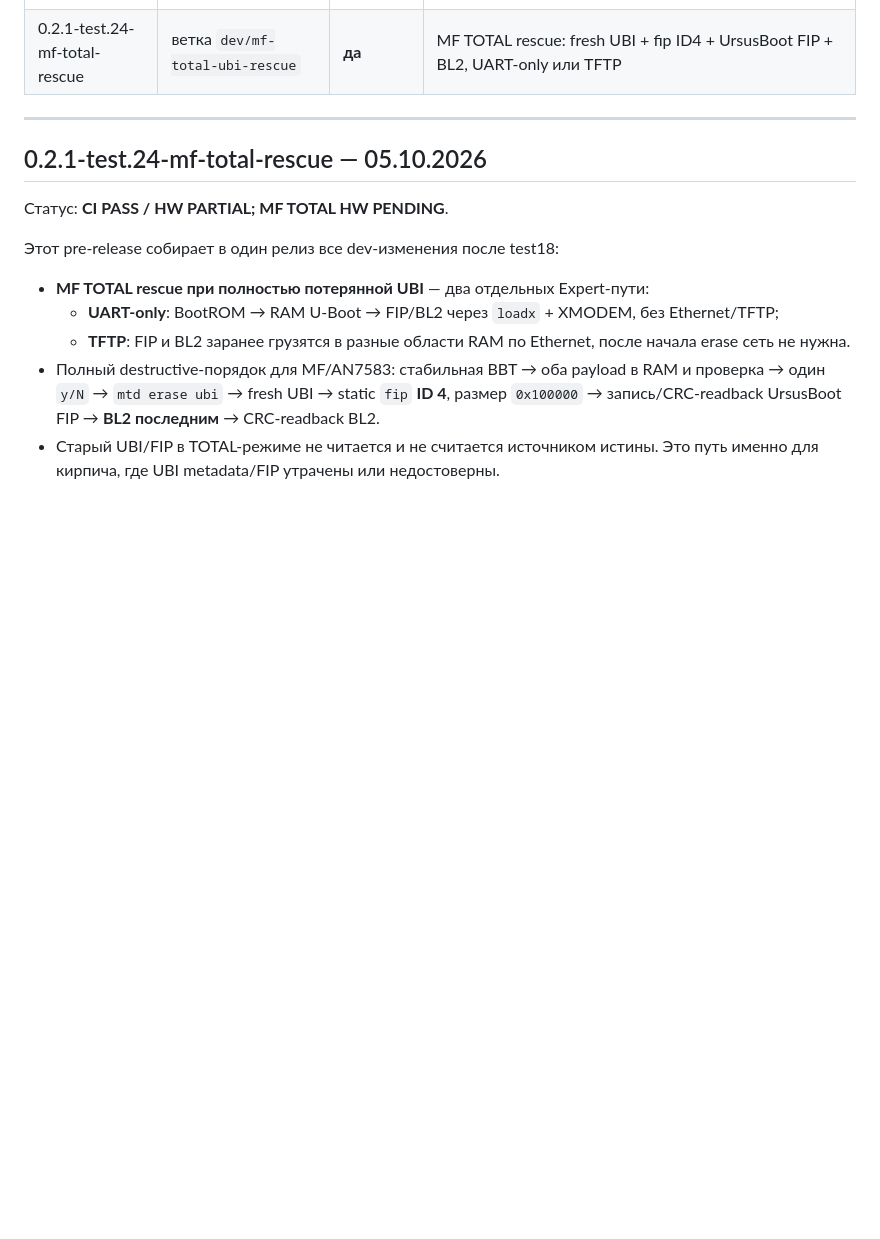
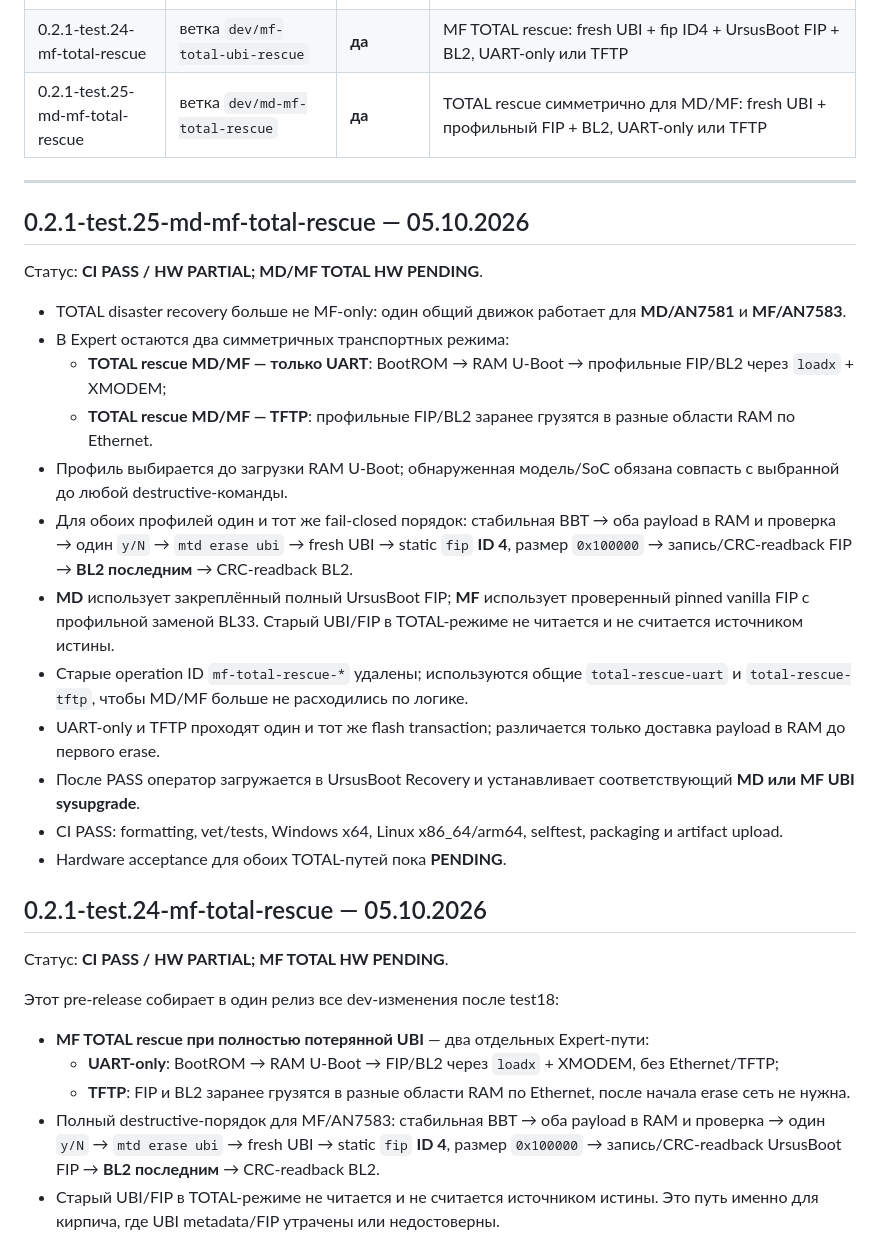
Before and after one commit to Medvedolog/airoha-ursidorescue, a Markdown page: doc/CHANGELOG_RU.md, the part around the change. GitHub-like rendering; blank space fills up the shorter version.

Commit message:
docs: add test25 RU release notes

```diff
--- a/doc/CHANGELOG_RU.md
+++ b/doc/CHANGELOG_RU.md
@@ -51,8 +51,32 @@
 | 0.2.1-test.22 | `77a2dfd` | нет | отдельные BL2 и BL2+FIP rescue для MD/MF |
 | 0.2.1-test.23-uart-noise | `c1391a8` | нет | глобальная устойчивость к шумному UART, destructive-команды не повторяются |
 | 0.2.1-test.24-mf-total-rescue | ветка `dev/mf-total-ubi-rescue` | **да** | MF TOTAL rescue: fresh UBI + fip ID4 + UrsusBoot FIP + BL2, UART-only или TFTP |
+| 0.2.1-test.25-md-mf-total-rescue | ветка `dev/md-mf-total-rescue` | **да** | TOTAL rescue симметрично для MD/MF: fresh UBI + профильный FIP + BL2, UART-only или TFTP |
 
 ---
+
+## 0.2.1-test.25-md-mf-total-rescue — 05.10.2026
+
+Статус: **CI PASS / HW PARTIAL; MD/MF TOTAL HW PENDING**.
+
+- TOTAL disaster recovery больше не MF-only: один общий движок работает для **MD/AN7581** и **MF/AN7583**.
+- В Expert остаются два симметричных транспортных режима:
+  - **TOTAL rescue MD/MF — только UART**: BootROM → RAM U-Boot → профильные FIP/BL2 через `loadx` + XMODEM;
+  - **TOTAL rescue MD/MF — TFTP**: профильные FIP/BL2 заранее грузятся в разные области RAM по Ethernet.
+- Профиль выбирается до загрузки RAM U-Boot; обнаруженная модель/SoC обязана совпасть с выбранной до любой destructive-команды.
+- Для обоих профилей один и тот же fail-closed порядок:
+  стабильная BBT → оба payload в RAM и проверка → один `y/N` → `mtd erase ubi` →
+  fresh UBI → static `fip` **ID 4**, размер `0x100000` → запись/CRC-readback FIP →
+  **BL2 последним** → CRC-readback BL2.
+- **MD** использует закреплённый полный UrsusBoot FIP; **MF** использует проверенный pinned vanilla FIP
+  с профильной заменой BL33. Старый UBI/FIP в TOTAL-режиме не читается и не считается источником истины.
+- Старые operation ID `mf-total-rescue-*` удалены; используются общие `total-rescue-uart` и
+  `total-rescue-tftp`, чтобы MD/MF больше не расходились по логике.
+- UART-only и TFTP проходят один и тот же flash transaction; различается только доставка payload в RAM
+  до первого erase.
+- После PASS оператор загружается в UrsusBoot Recovery и устанавливает соответствующий **MD или MF UBI sysupgrade**.
+- CI PASS: formatting, vet/tests, Windows x64, Linux x86_64/arm64, selftest, packaging и artifact upload.
+- Hardware acceptance для обоих TOTAL-путей пока **PENDING**.
 
 ## 0.2.1-test.24-mf-total-rescue — 05.10.2026
 
```
